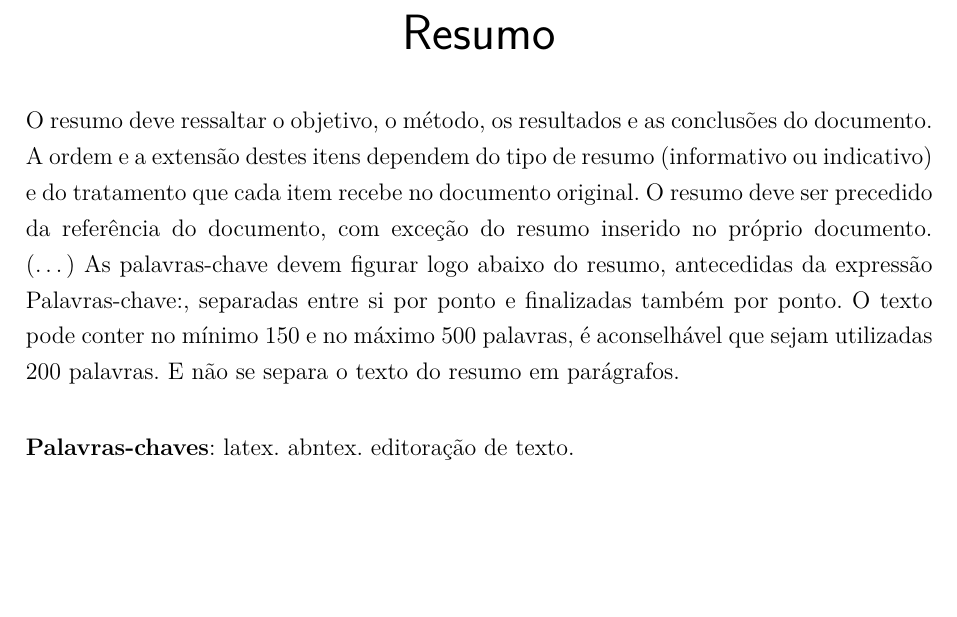
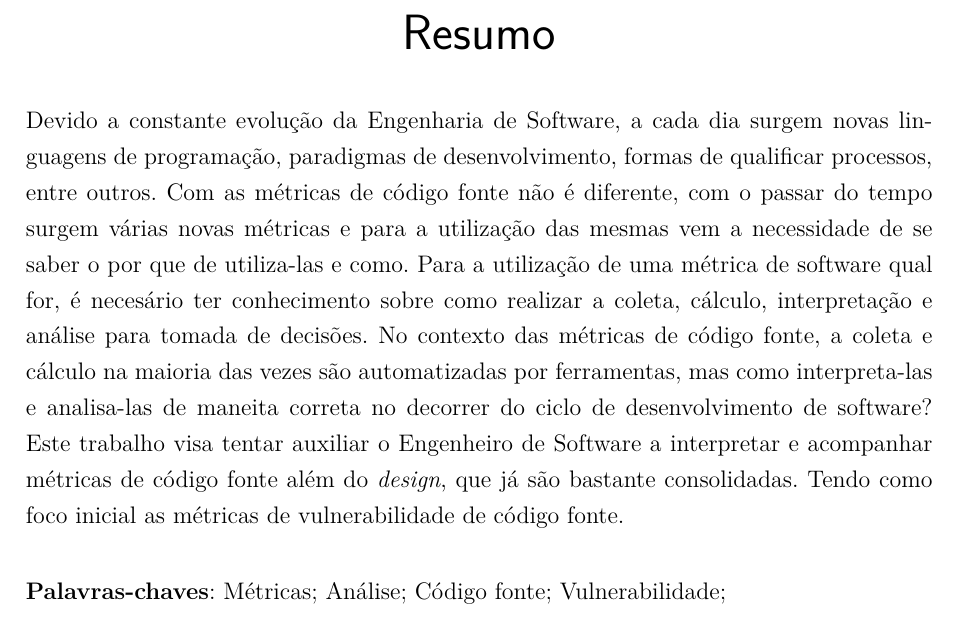
Before and after one commit to lucaskanashiro/tcc, a LaTeX thesis (tcc.tex, which reads editaveis/resumo.tex): part of page 7 of 75, cut so that both start at the same text, the shorter picture padded with empty space. Compiled offline with pdfLaTeX.

Commit message:
Adicionado resumo

```diff
--- a/editaveis/resumo.tex
+++ b/editaveis/resumo.tex
@@ -1,17 +1,22 @@
 \begin{resumo}
- O resumo deve ressaltar o objetivo, o método, os resultados e as conclusões
- do documento. A ordem e a extensão
- destes itens dependem do tipo de resumo (informativo ou indicativo) e do
- tratamento que cada item recebe no documento original. O resumo deve ser
- precedido da referência do documento, com exceção do resumo inserido no
- próprio documento. (\ldots) As palavras-chave devem figurar logo abaixo do
- resumo, antecedidas da expressão Palavras-chave:, separadas entre si por
- ponto e finalizadas também por ponto. O texto pode conter no mínimo 150 e
- no máximo 500 palavras, é aconselhável que sejam utilizadas 200 palavras.
- E não se separa o texto do resumo em parágrafos.
+
+Devido a constante evolução da Engenharia de Software, a cada dia surgem
+novas linguagens de programação, paradigmas de desenvolvimento, formas de
+qualificar processos, entre outros. Com as métricas de código fonte não
+é diferente, com o passar do tempo surgem várias novas métricas e para
+a utilização das mesmas vem a necessidade de se saber o por que de
+utiliza-las e como. Para a utilização de uma métrica de software qual for,
+é necesário ter conhecimento sobre como realizar a coleta, cálculo,
+interpretação e análise para tomada de decisões. No contexto das métricas de
+código fonte, a coleta e cálculo na maioria das vezes são automatizadas por
+ferramentas, mas como interpreta-las e analisa-las de maneita correta no
+decorrer do ciclo de desenvolvimento de software? Este trabalho visa tentar
+auxiliar o Engenheiro de Software a interpretar e acompanhar métricas de
+código fonte além do \textit{design}, que já são bastante consolidadas. Tendo
+como foco inicial as métricas de vulnerabilidade de código fonte.
 
  \vspace{\onelineskip}
 
  \noindent
- \textbf{Palavras-chaves}: latex. abntex. editoração de texto.
+ \textbf{Palavras-chaves}: Métricas; Análise; Código fonte; Vulnerabilidade;
 \end{resumo}
```
